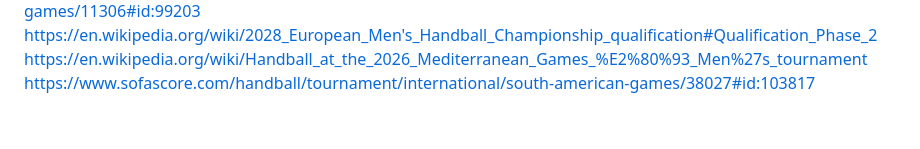
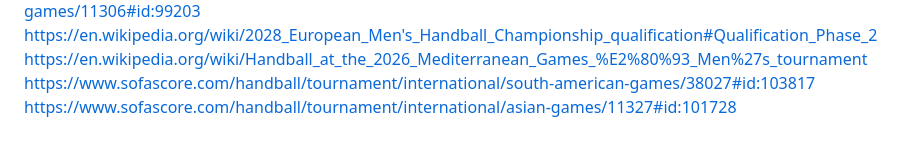
Before and after one commit to rofarvar/handball, a Markdown page: README.md, the part around the change. Rendered like a GitHub page.

```diff
--- a/README.md
+++ b/README.md
@@ -50,3 +50,4 @@ https://www.sofascore.com/handball/tournament/international/central-american-and
 https://en.wikipedia.org/wiki/2028_European_Men's_Handball_Championship_qualification#Qualification_Phase_2
 https://en.wikipedia.org/wiki/Handball_at_the_2026_Mediterranean_Games_%E2%80%93_Men%27s_tournament
 https://www.sofascore.com/handball/tournament/international/south-american-games/38027#id:103817
+https://www.sofascore.com/handball/tournament/international/asian-games/11327#id:101728
```
